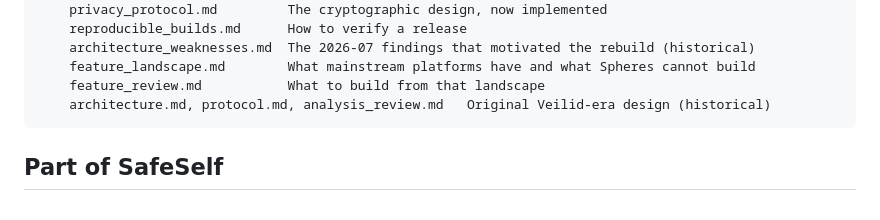
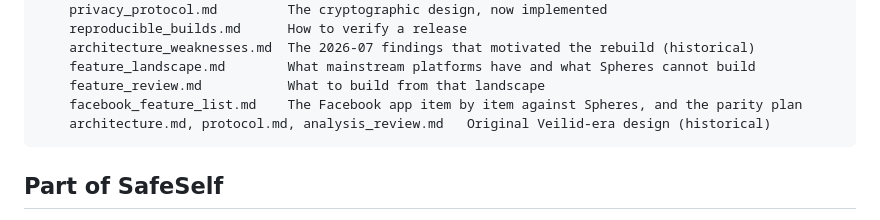
Before and after one commit to phaysaal/safesocial, a Markdown page: README.md, the part around the change. GitHub-like rendering.

````diff
--- a/README.md
+++ b/README.md
@@ -166,6 +166,7 @@ safesocial/
     architecture_weaknesses.md  The 2026-07 findings that motivated the rebuild (historical)
     feature_landscape.md        What mainstream platforms have and what Spheres cannot build
     feature_review.md           What to build from that landscape
+    facebook_feature_list.md    The Facebook app item by item against Spheres, and the parity plan
     architecture.md, protocol.md, analysis_review.md   Original Veilid-era design (historical)
 ```
 
````
Also changed, not shown: docs/facebook_feature_list.md (added, +241 -0 lines), docs/rebuild_plan.md (+2 -0 lines).
